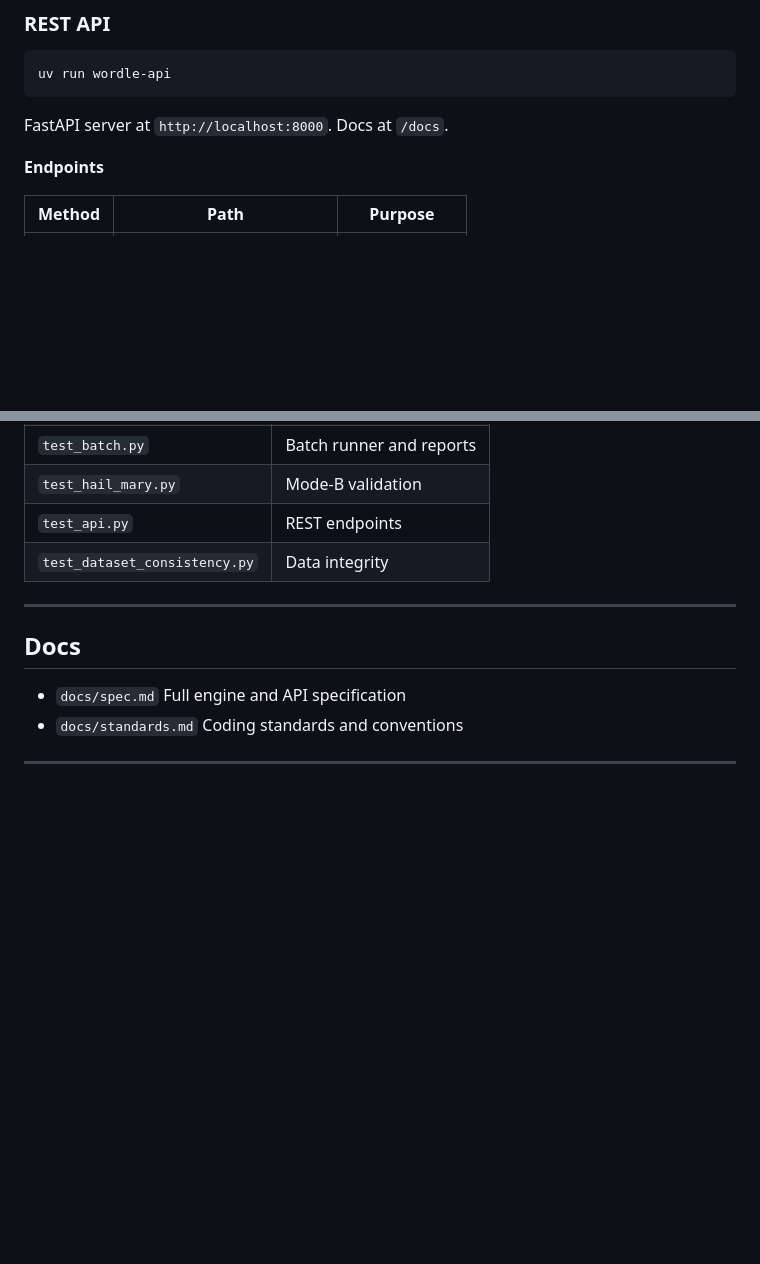
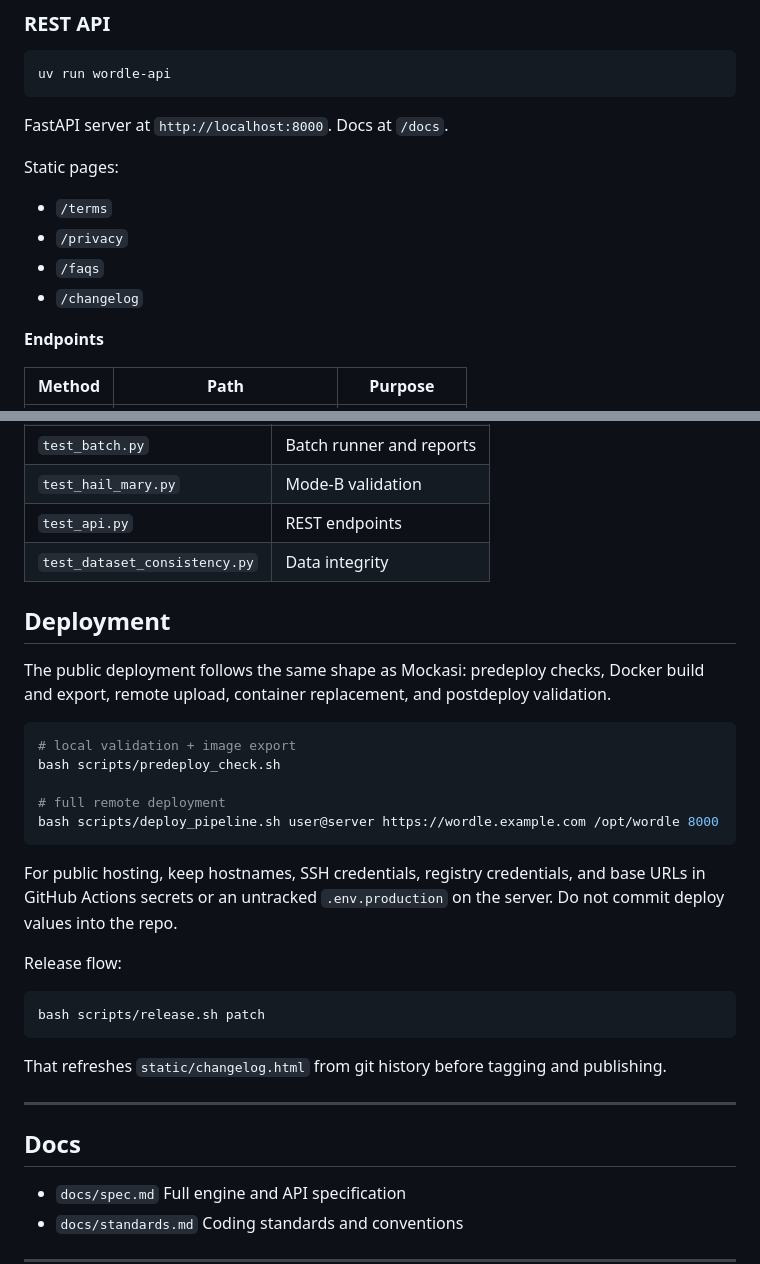
Before and after one commit to dev-kasibhatla/wordle, a Markdown page: README.md, 2 parts joined by grey strips. Rendered like a GitHub page; blank space fills up the shorter version.

Commit message:
Update documentation with deployment and configuration guide

````diff
--- a/README.md
+++ b/README.md
@@ -70,6 +70,13 @@ uv run wordle-api
 ```
 
 FastAPI server at `http://localhost:8000`. Docs at `/docs`.
+
+Static pages:
+
+- `/terms`
+- `/privacy`
+- `/faqs`
+- `/changelog`
 
 **Endpoints**
 
@@ -209,6 +216,28 @@ Test layers:
 | `test_api.py` | REST endpoints |
 | `test_dataset_consistency.py` | Data integrity |
 
+## Deployment
+
+The public deployment follows the same shape as Mockasi: predeploy checks, Docker build and export, remote upload, container replacement, and postdeploy validation.
+
+```bash
+# local validation + image export
+bash scripts/predeploy_check.sh
+
+# full remote deployment
+bash scripts/deploy_pipeline.sh user@server https://wordle.example.com /opt/wordle 8000
+```
+
+For public hosting, keep hostnames, SSH credentials, registry credentials, and base URLs in GitHub Actions secrets or an untracked `.env.production` on the server. Do not commit deploy values into the repo.
+
+Release flow:
+
+```bash
+bash scripts/release.sh patch
+```
+
+That refreshes `static/changelog.html` from git history before tagging and publishing.
+
 ---
 
 ## Docs
````
